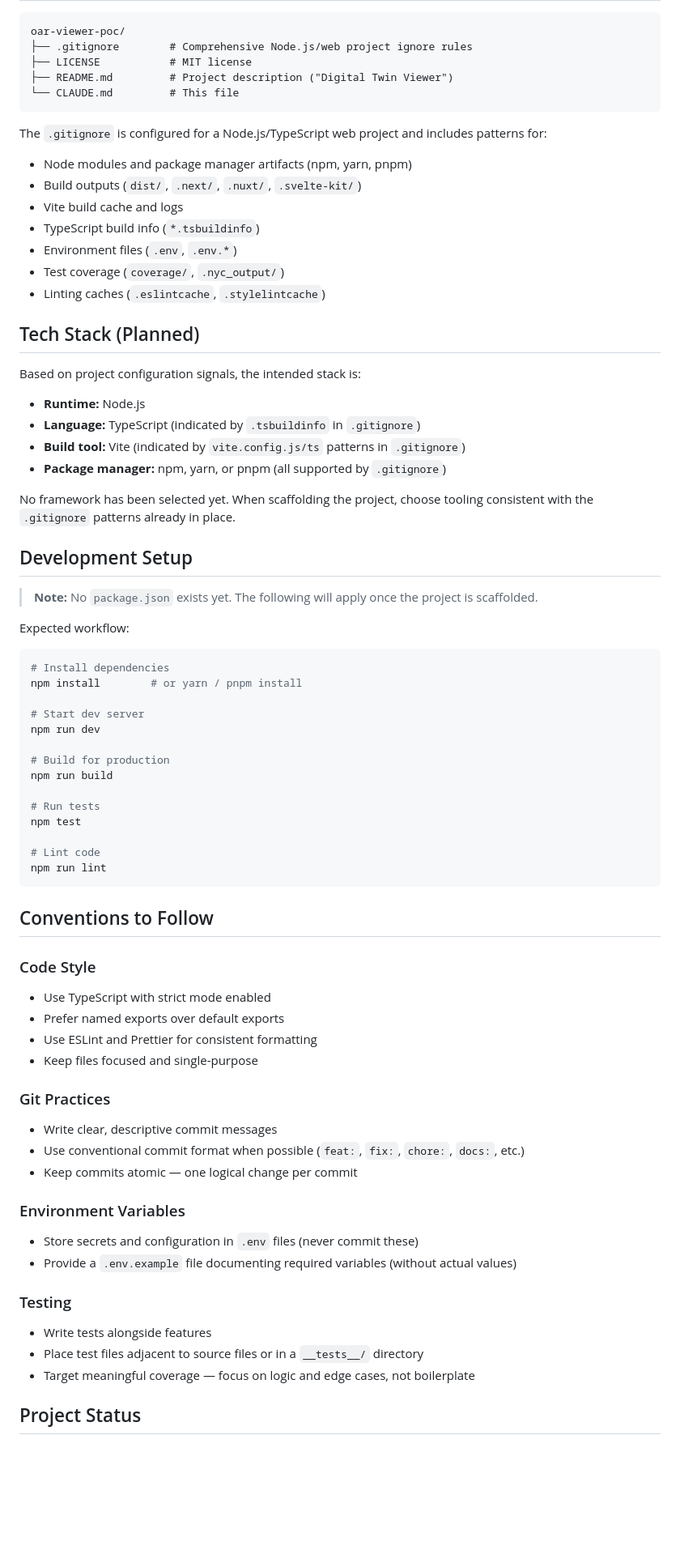
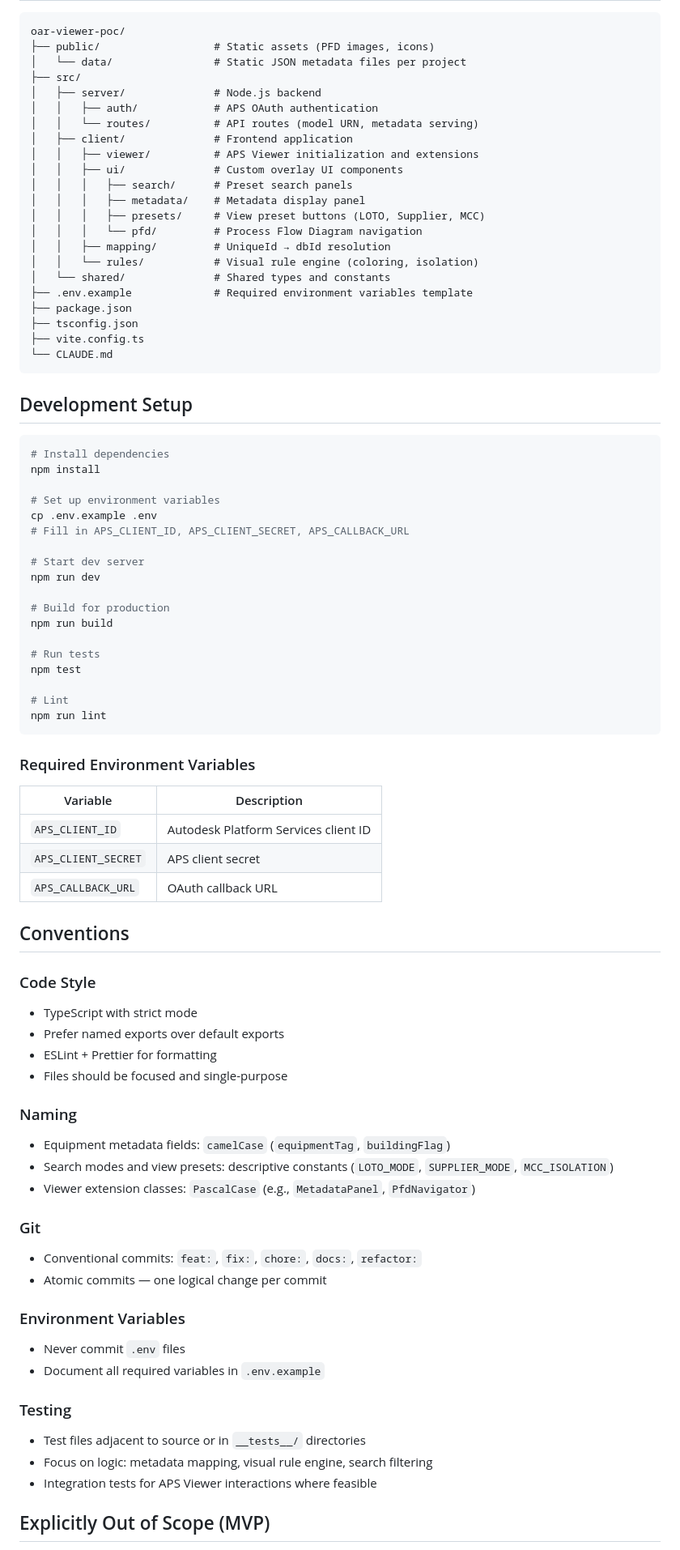
Before and after one commit to rbriles90/oar-viewer-poc, a Markdown page: CLAUDE.md, the part around one of its changes. Shown at 81% size. GitHub-like rendering; blank space fills up the shorter version.

````diff
--- a/CLAUDE.md
+++ b/CLAUDE.md
@@ -13,39 +123,38 @@ This is a proof-of-concept Digital Twin Viewer application. The project is in it
 
 ```
 oar-viewer-poc/
-├── .gitignore        # Comprehensive Node.js/web project ignore rules
-├── LICENSE           # MIT license
-├── README.md         # Project description ("Digital Twin Viewer")
-└── CLAUDE.md         # This file
+├── public/                  # Static assets (PFD images, icons)
+│   └── data/                # Static JSON metadata files per project
+├── src/
+│   ├── server/              # Node.js backend
+│   │   ├── auth/            # APS OAuth authentication
+│   │   └── routes/          # API routes (model URN, metadata serving)
+│   ├── client/              # Frontend application
+│   │   ├── viewer/          # APS Viewer initialization and extensions
+│   │   ├── ui/              # Custom overlay UI components
+│   │   │   ├── search/      # Preset search panels
+│   │   │   ├── metadata/    # Metadata display panel
+│   │   │   ├── presets/     # View preset buttons (LOTO, Supplier, MCC)
+│   │   │   └── pfd/         # Process Flow Diagram navigation
+│   │   ├── mapping/         # UniqueId → dbId resolution
+│   │   └── rules/           # Visual rule engine (coloring, isolation)
+│   └── shared/              # Shared types and constants
+├── .env.example             # Required environment variables template
+├── package.json
+├── tsconfig.json
+├── vite.config.ts
+└── CLAUDE.md
 ```
-
-The `.gitignore` is configured for a Node.js/TypeScript web project and includes patterns for:
-- Node modules and package manager artifacts (npm, yarn, pnpm)
-- Build outputs (`dist/`, `.next/`, `.nuxt/`, `.svelte-kit/`)
-- Vite build cache and logs
-- TypeScript build info (`*.tsbuildinfo`)
-- Environment files (`.env`, `.env.*`)
-- Test coverage (`coverage/`, `.nyc_output/`)
-- Linting caches (`.eslintcache`, `.stylelintcache`)
-
-## Tech Stack (Planned)
-
-Based on project configuration signals, the intended stack is:
-- **Runtime:** Node.js
-- **Language:** TypeScript (indicated by `.tsbuildinfo` in `.gitignore`)
-- **Build tool:** Vite (indicated by `vite.config.js/ts` patterns in `.gitignore`)
-- **Package manager:** npm, yarn, or pnpm (all supported by `.gitignore`)
-
-No framework has been selected yet. When scaffolding the project, choose tooling consistent with the `.gitignore` patterns already in place.
 
 ## Development Setup
 
-> **Note:** No `package.json` exists yet. The following will apply once the project is scaffolded.
-
-Expected workflow:
 ```bash
 # Install dependencies
-npm install        # or yarn / pnpm install
+npm install
+
+# Set up environment variables
+cp .env.example .env
+# Fill in APS_CLIENT_ID, APS_CLIENT_SECRET, APS_CALLBACK_URL
 
 # Start dev server
 npm run dev
@@ -56,31 +165,43 @@ npm run build
 # Run tests
 npm test
 
-# Lint code
+# Lint
 npm run lint
 ```
 
-## Conventions to Follow
+### Required Environment Variables
+
+| Variable | Description |
+|----------|-------------|
+| `APS_CLIENT_ID` | Autodesk Platform Services client ID |
+| `APS_CLIENT_SECRET` | APS client secret |
+| `APS_CALLBACK_URL` | OAuth callback URL |
+
+## Conventions
 
 ### Code Style
-- Use TypeScript with strict mode enabled
+- TypeScript with strict mode
 - Prefer named exports over default exports
-- Use ESLint and Prettier for consistent formatting
-- Keep files focused and single-purpose
+- ESLint + Prettier for formatting
+- Files should be focused and single-purpose
 
-### Git Practices
-- Write clear, descriptive commit messages
-- Use conventional commit format when possible (`feat:`, `fix:`, `chore:`, `docs:`, etc.)
-- Keep commits atomic — one logical change per commit
+### Naming
+- Equipment metadata fields: `camelCase` (`equipmentTag`, `buildingFlag`)
+- Search modes and view presets: descriptive constants (`LOTO_MODE`, `SUPPLIER_MODE`, `MCC_ISOLATION`)
+- Viewer extension classes: `PascalCase` (e.g., `MetadataPanel`, `PfdNavigator`)
+
+### Git
+- Conventional commits: `feat:`, `fix:`, `chore:`, `docs:`, `refactor:`
+- Atomic commits — one logical change per commit
 
 ### Environment Variables
-- Store secrets and configuration in `.env` files (never commit these)
-- Provide a `.env.example` file documenting required variables (without actual values)
+- Never commit `.env` files
+- Document all required variables in `.env.example`
 
 ### Testing
-- Write tests alongside features
-- Place test files adjacent to source files or in a `__tests__/` directory
-- Target meaningful coverage — focus on logic and edge cases, not boilerplate
+- Test files adjacent to source or in `__tests__/` directories
+- Focus on logic: metadata mapping, visual rule engine, search filtering
+- Integration tests for APS Viewer interactions where feasible
 
-## Project Status
+## Explicitly Out of Scope (MVP)
 
````
Also changed, not shown: other parts of CLAUDE.md (+141 -20 lines).
